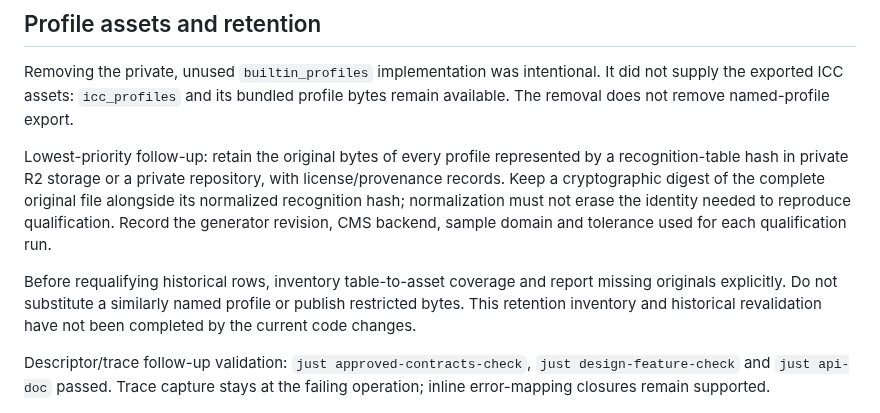
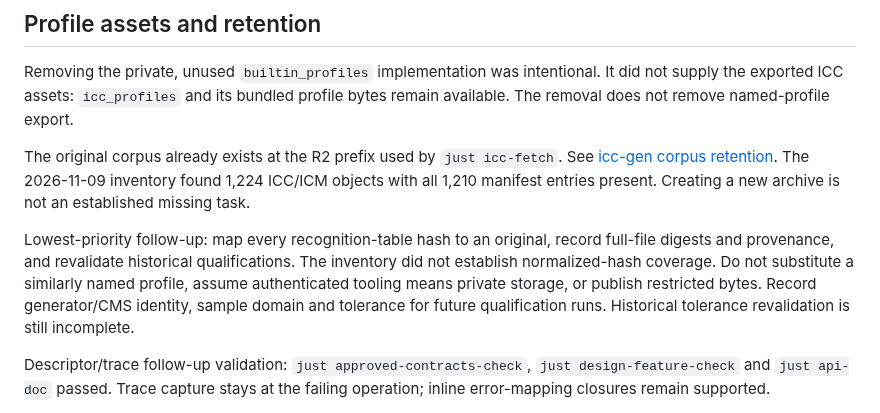
Before and after one commit to imazen/zenpixels, a Markdown page: docs/design-reference.md, the part around the change. GitHub-like rendering.

```diff
--- a/docs/design-reference.md
+++ b/docs/design-reference.md
@@ -133,17 +133,18 @@ Removing the private, unused `builtin_profiles` implementation was intentional.
 It did not supply the exported ICC assets: `icc_profiles` and its bundled profile
 bytes remain available. The removal does not remove named-profile export.
 
-Lowest-priority follow-up: retain the original bytes of every profile represented
-by a recognition-table hash in private R2 storage or a private repository, with
-license/provenance records. Keep a cryptographic digest of the complete original
-file alongside its normalized recognition hash; normalization must not erase the
-identity needed to reproduce qualification. Record the generator revision, CMS
-backend, sample domain and tolerance used for each qualification run.
+The original corpus already exists at the R2 prefix used by `just icc-fetch`.
+See [icc-gen corpus retention](../scripts/icc-gen/README.md#retained-corpus-originals).
+The 2026-11-09 inventory found 1,224 ICC/ICM objects with all 1,210 manifest
+entries present. Creating a new archive is not an established missing task.
 
-Before requalifying historical rows, inventory table-to-asset coverage and report
-missing originals explicitly. Do not substitute a similarly named profile or
-publish restricted bytes. This retention inventory and historical revalidation
-have not been completed by the current code changes.
+Lowest-priority follow-up: map every recognition-table hash to an original,
+record full-file digests and provenance, and revalidate historical qualifications.
+The inventory did not establish normalized-hash coverage. Do not substitute a
+similarly named profile, assume authenticated tooling means private storage,
+or publish restricted bytes. Record generator/CMS identity, sample domain and
+tolerance for future qualification runs. Historical tolerance revalidation is
+still incomplete.
 
 Descriptor/trace follow-up validation: `just approved-contracts-check`,
 `just design-feature-check` and `just api-doc` passed. Trace capture stays at the failing operation; inline error-mapping closures
```
Also changed, not shown: scripts/icc-gen/README.md (+19 -0 lines).
